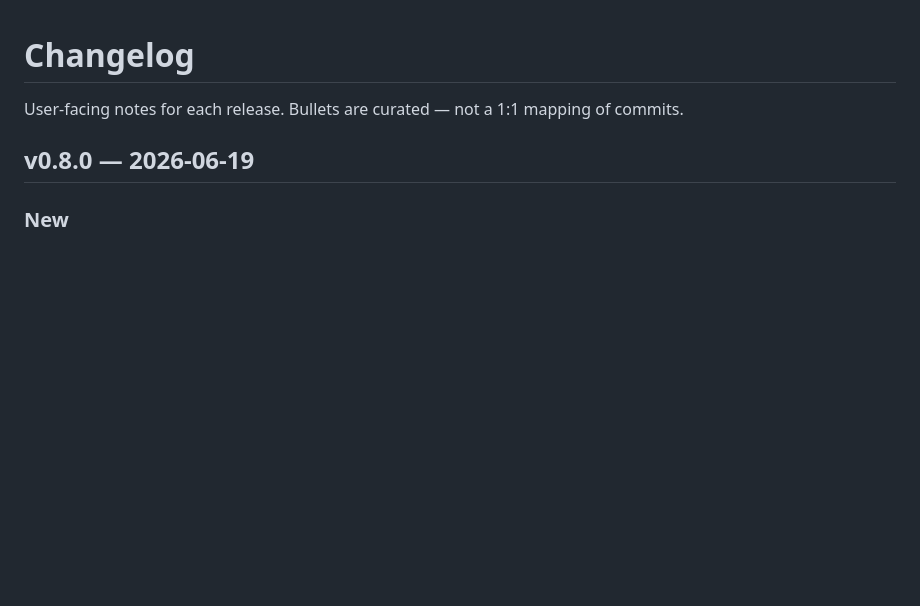
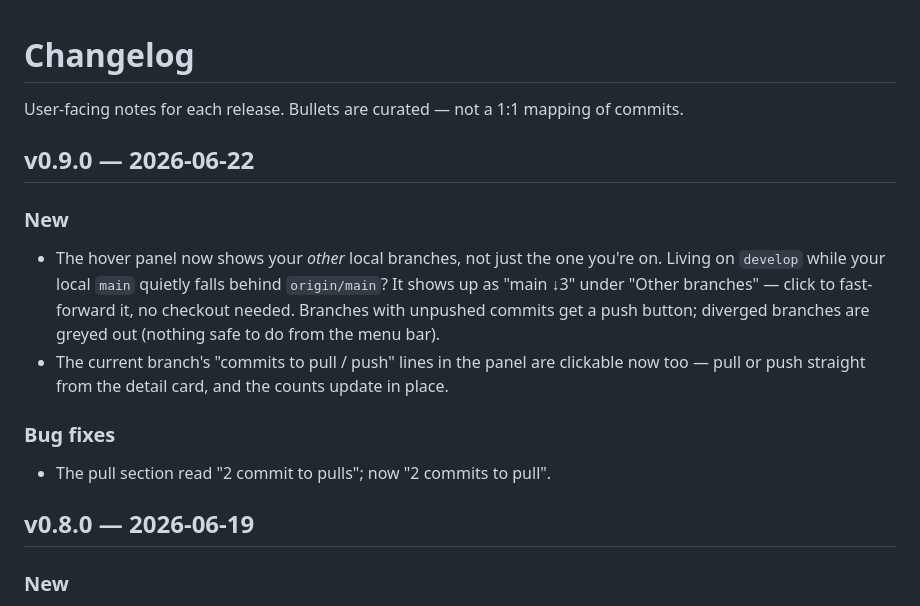
Before and after one commit to thimo/uncommitted, a Markdown page: CHANGELOG.md, the part around the change. Drawn GitHub-style; blank space fills up the shorter version.

Commit message:
Changelog for v0.9.0

```diff
--- a/CHANGELOG.md
+++ b/CHANGELOG.md
@@ -2,6 +2,22 @@
 
 User-facing notes for each release. Bullets are curated — not a 1:1
 mapping of commits.
+
+## v0.9.0 — 2026-06-22
+
+### New
+- The hover panel now shows your *other* local branches, not just the one
+  you're on. Living on `develop` while your local `main` quietly falls behind
+  `origin/main`? It shows up as "main ↓3" under "Other branches" — click to
+  fast-forward it, no checkout needed. Branches with unpushed commits get a
+  push button; diverged branches are greyed out (nothing safe to do from the
+  menu bar).
+- The current branch's "commits to pull / push" lines in the panel are
+  clickable now too — pull or push straight from the detail card, and the
+  counts update in place.
+
+### Bug fixes
+- The pull section read "2 commit to pulls"; now "2 commits to pull".
 
 ## v0.8.0 — 2026-06-19
 
```
